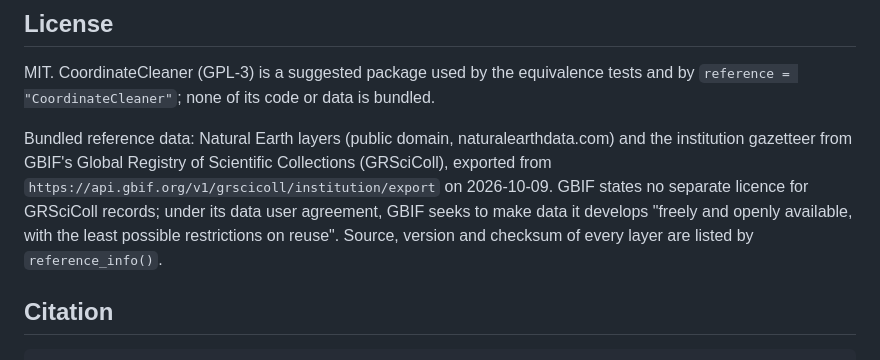
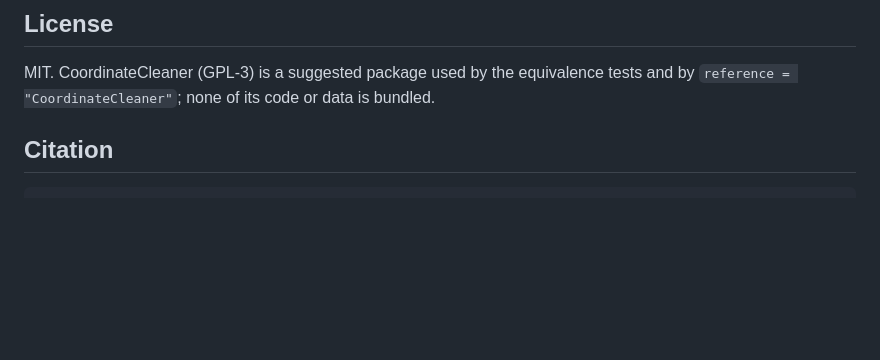
Before and after one commit to gcol33/OccurrenceCleaner, a Markdown page: README.md, the part around the change. GitHub-like rendering; blank space fills up the shorter version.

Commit message:
README: drop the bundled-data licence paragraph
Co-Authored-By: Claude Opus 5.5 <noreply@anthropic.com>
Claude-Session: https://claude.ai/code/session_017YSLgEJSn3RLZcmLnm5LTx

````diff
--- a/README.md
+++ b/README.md
@@ -116,8 +116,6 @@ If this package saved you some time, buying me a coffee is a nice way to say tha
 
 MIT. CoordinateCleaner (GPL-3) is a suggested package used by the equivalence tests and by `reference = "CoordinateCleaner"`; none of its code or data is bundled.
 
-Bundled reference data: Natural Earth layers (public domain, naturalearthdata.com) and the institution gazetteer from GBIF's Global Registry of Scientific Collections (GRSciColl), exported from `https://api.gbif.org/v1/grscicoll/institution/export` on 2026-10-09. GBIF states no separate licence for GRSciColl records; under its data user agreement, GBIF seeks to make data it develops "freely and openly available, with the least possible restrictions on reuse". Source, version and checksum of every layer are listed by `reference_info()`.
-
 ## Citation
 
 ```bibtex
````
